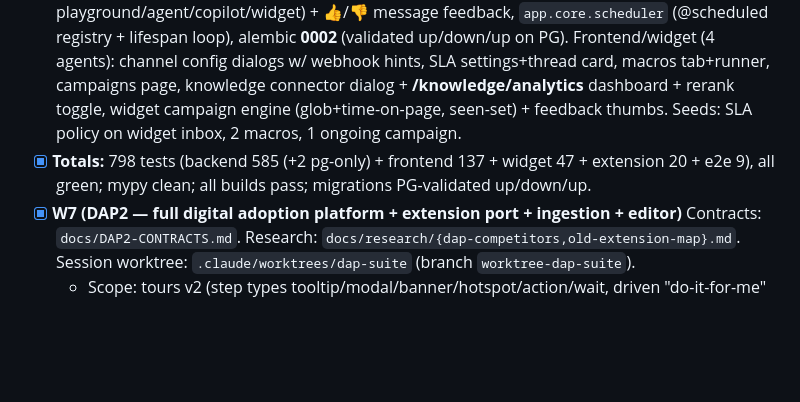
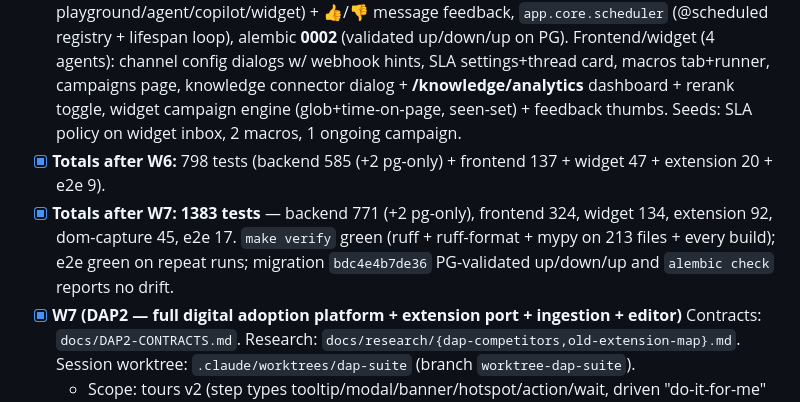
Before and after one commit to myfoxit/stept-now, a Markdown page: docs/PLAN.md, the part around the change. Drawn GitHub-style; blank space fills up the shorter version.

Commit message:
docs: record wave 7 totals (1383 tests) and DAP2 status in PLAN

```diff
--- a/docs/PLAN.md
+++ b/docs/PLAN.md
@@ -61,7 +61,12 @@ docs/       PLAN, CONTRACTS, ARCHITECTURE, research/*, guides
 - [~] **W4** Widget + extension (2 agents IN FLIGHT, parallel with W3): W1 widget/ (loader+iframe app+host-DOM tour player), W2 extension/ (MV3 recorder)
 - [x] **W5** alembic 0001 migration + PG validation (commit 28a0f92); e2e journeys — widget→inbox→AI-citation, approval gate, dashboard nav (9 Playwright tests, commit 6644dcc); docs polish; `make verify` fully green. Merged to master.
 - [x] **W6 (competitive parity)** — from source-level gap analysis of fresh Chatwoot+Onyx clones (`docs/COMPETITIVE.md`, `docs/research/{chatwoot,onyx}-gaps.md`). Backend (5 agents): channels **whatsapp/messenger/instagram/sms/line** (verify challenges, HMAC signatures, delivery receipts, WA 24h window), **SLA policies** (frt/nrt/rt, per-episode breach events, scheduler scan), **macros**, **campaigns** (ongoing widget proactive + one_off scheduled dispatch), knowledge connectors **sitemap/crawl/github/notion** + per-source `refresh_minutes` re-sync + deletion pruning + encrypted source secrets, **LLM rerank** pass, **search analytics** (query log playground/agent/copilot/widget) + 👍/👎 message feedback, `app.core.scheduler` (@scheduled registry + lifespan loop), alembic **0002** (validated up/down/up on PG). Frontend/widget (4 agents): channel config dialogs w/ webhook hints, SLA settings+thread card, macros tab+runner, campaigns page, knowledge connector dialog + **/knowledge/analytics** dashboard + rerank toggle, widget campaign engine (glob+time-on-page, seen-set) + feedback thumbs. Seeds: SLA policy on widget inbox, 2 macros, 1 ongoing campaign.
-- [x] **Totals:** 798 tests (backend 585 (+2 pg-only) + frontend 137 + widget 47 + extension 20 + e2e 9), all green; mypy clean; all builds pass; migrations PG-validated up/down/up.
+- [x] **Totals after W6:** 798 tests (backend 585 (+2 pg-only) + frontend 137 + widget 47 +
+  extension 20 + e2e 9).
+- [x] **Totals after W7:** **1383 tests** — backend 771 (+2 pg-only), frontend 324, widget 134,
+  extension 92, dom-capture 45, e2e 17. `make verify` green (ruff + ruff-format + mypy on 213
+  files + every build); e2e green on repeat runs; migration `bdc4e4b7de36` PG-validated
+  up/down/up and `alembic check` reports no drift.
 - [x] **W7 (DAP2 — full digital adoption platform + extension port + ingestion + editor)**
   Contracts: `docs/DAP2-CONTRACTS.md`. Research: `docs/research/{dap-competitors,old-extension-map}.md`.
   Session worktree: `.claude/worktrees/dap-suite` (branch `worktree-dap-suite`).
```
